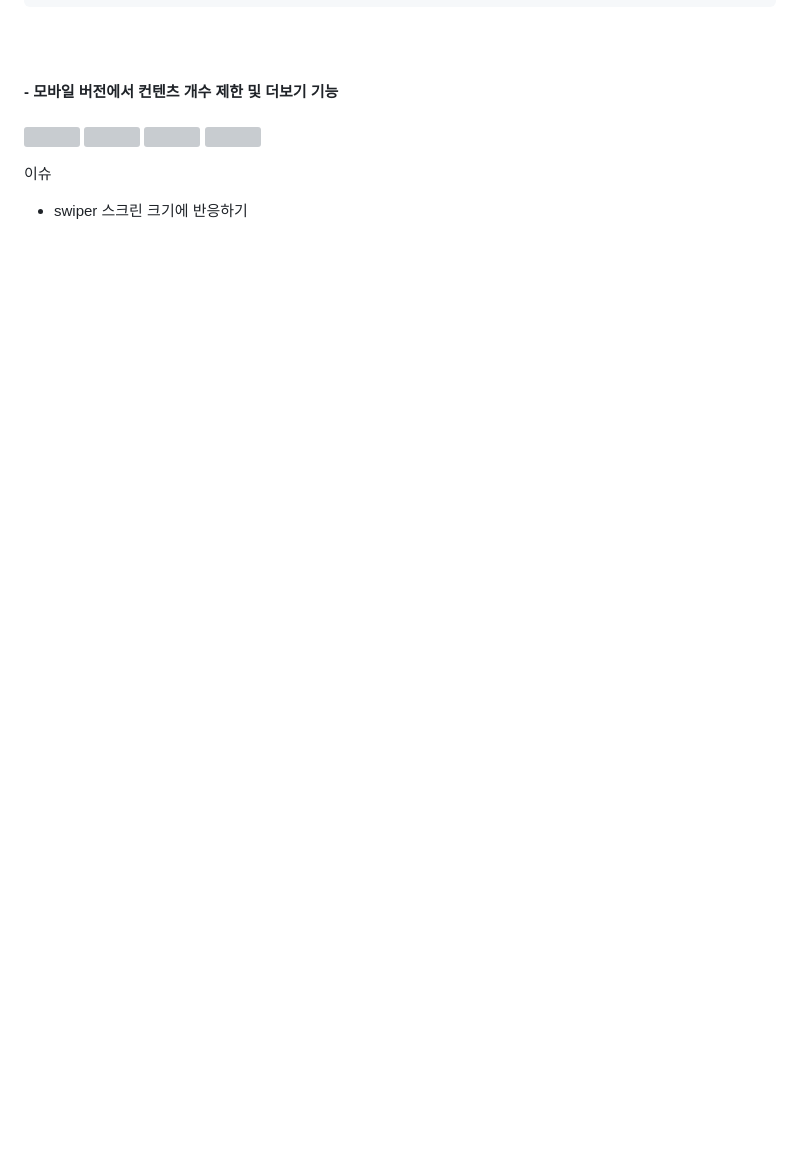
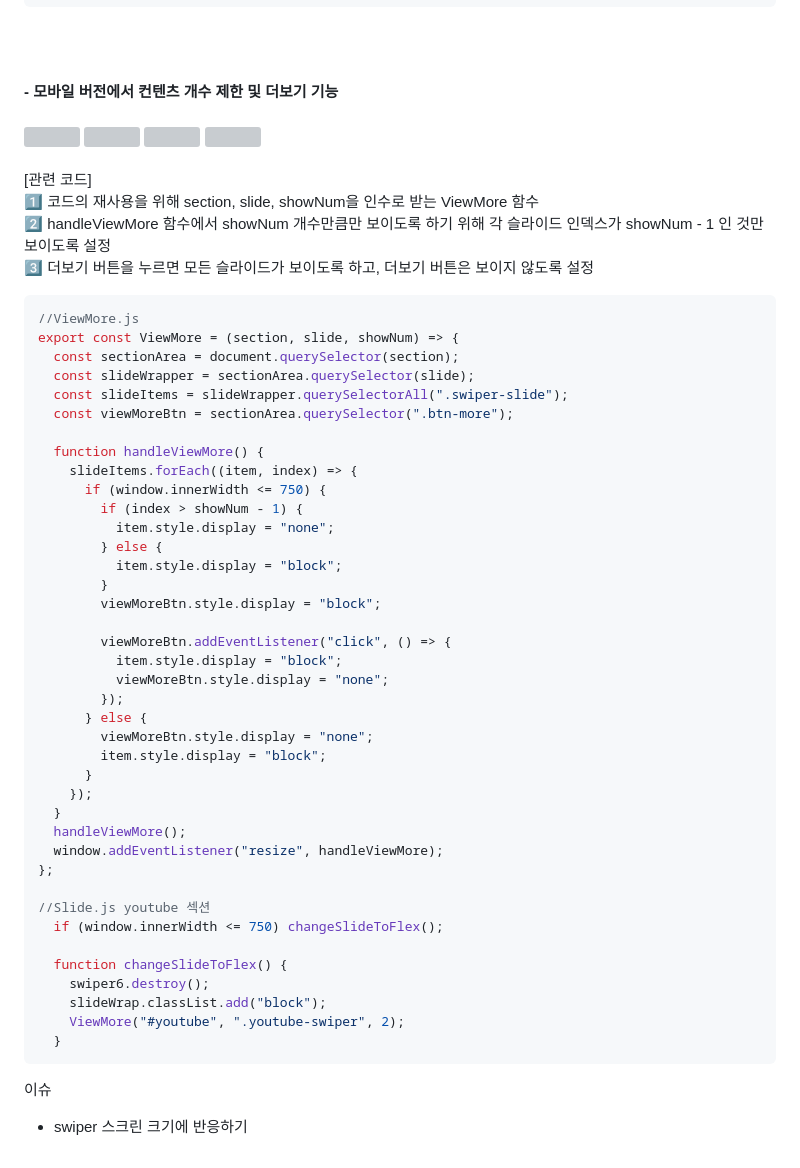
Before and after one commit to kminjoo9093/MegaStudyBooks_clone, a Markdown page: README.md, the part around the change. Rendered like a GitHub page; blank space fills up the shorter version; grey boxes are pictures that could not be loaded.

````diff
--- a/README.md
+++ b/README.md
@@ -97,8 +97,52 @@ export const RenderPickContents = (dataList = PickData) => {
 <img src="https://github.com/user-attachments/assets/448821d4-2f5e-4c3c-8e36-a2e30286322f" height="400" />
 <img src="https://github.com/user-attachments/assets/56bbd6b2-06e6-49f6-853b-0b5224b32aaa" height="350" />
 <img src="https://github.com/user-attachments/assets/63912fea-6894-4433-97bb-31a12bdbfced" height="400" />
+<br><br>
+[관련 코드]<br>
+1️⃣ 코드의 재사용을 위해 section, slide, showNum을 인수로 받는 ViewMore 함수<br>
+2️⃣ handleViewMore 함수에서 showNum 개수만큼만 보이도록 하기 위해 각 슬라이드 인덱스가 showNum - 1 인 것만 보이도록 설정<br>
+3️⃣ 더보기 버튼을 누르면 모든 슬라이드가 보이도록 하고, 더보기 버튼은 보이지 않도록 설정<br>
+```javascript
+//ViewMore.js
+export const ViewMore = (section, slide, showNum) => {
+  const sectionArea = document.querySelector(section);
+  const slideWrapper = sectionArea.querySelector(slide);
+  const slideItems = slideWrapper.querySelectorAll(".swiper-slide");
+  const viewMoreBtn = sectionArea.querySelector(".btn-more");
 
+  function handleViewMore() {
+    slideItems.forEach((item, index) => {
+      if (window.innerWidth <= 750) {
+        if (index > showNum - 1) {
+          item.style.display = "none";
+        } else {
+          item.style.display = "block";
+        }
+        viewMoreBtn.style.display = "block";
 
+        viewMoreBtn.addEventListener("click", () => {
+          item.style.display = "block";
+          viewMoreBtn.style.display = "none";
+        });
+      } else {
+        viewMoreBtn.style.display = "none";
+        item.style.display = "block";
+      }
+    });
+  }
+  handleViewMore();
+  window.addEventListener("resize", handleViewMore);
+};
+
+//Slide.js youtube 섹션
+  if (window.innerWidth <= 750) changeSlideToFlex();
+
+  function changeSlideToFlex() {
+    swiper6.destroy();
+    slideWrap.classList.add("block");
+    ViewMore("#youtube", ".youtube-swiper", 2);
+  }
+```
 
 이슈
 - swiper 스크린 크기에 반응하기
````
